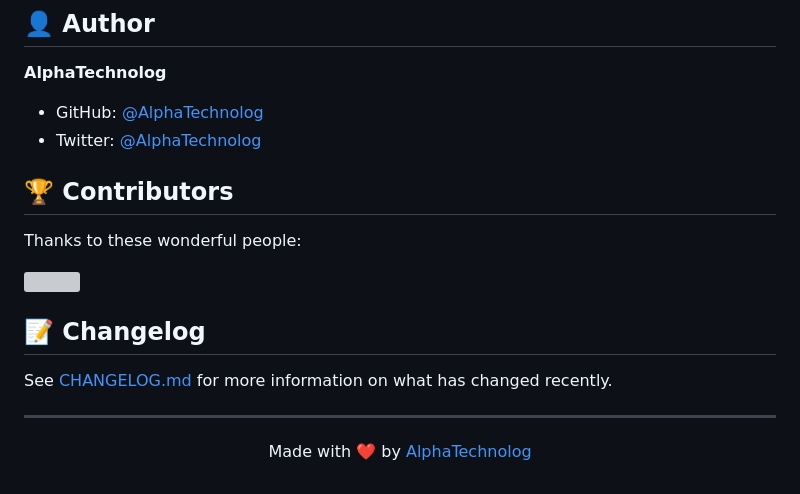
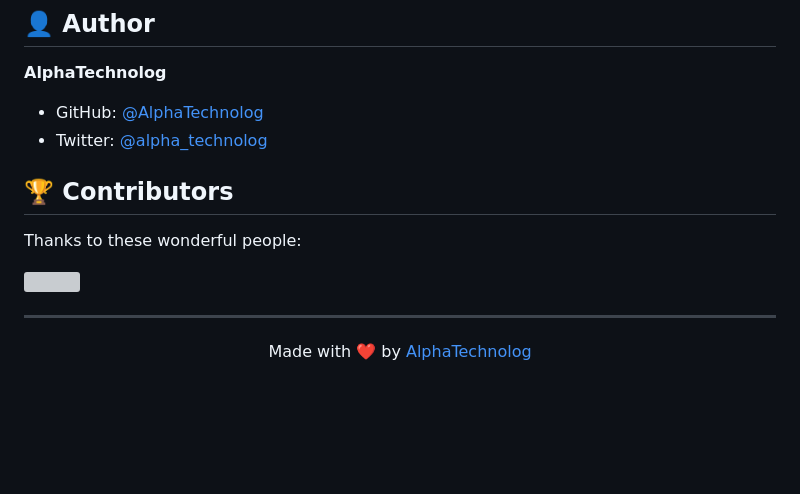
Before and after one commit to AlphaTechnolog/file-explorer, a Markdown page: README.md, the part around the change printed below. GitHub-like rendering; blank space fills up the shorter version; grey boxes are pictures that could not be loaded.

```diff
--- a/README.md
+++ b/README.md
@@ -227,8 +198,7 @@ Love File Explorer? Let the world know!
 **AlphaTechnolog**
 
 * GitHub: [@AlphaTechnolog](https://github.com/AlphaTechnolog)
-* Twitter: [@AlphaTechnolog](https://twitter.com/AlphaTechnolog)
-
+* Twitter: [@alpha_technolog](https://twitter.com/alpha_technolog)
 
 ## 🏆 Contributors
 
@@ -238,10 +208,6 @@ Thanks to these wonderful people:
   <img src="https://contrib.rocks/image?repo=AlphaTechnolog/file-explorer" />
 </a>
 
-## 📝 Changelog
-
-See [CHANGELOG.md](CHANGELOG.md) for more information on what has changed recently.
-
 ---
 
 <p align="center">
```
Also changed, not shown: other parts of README.md (+4 -33 lines).
